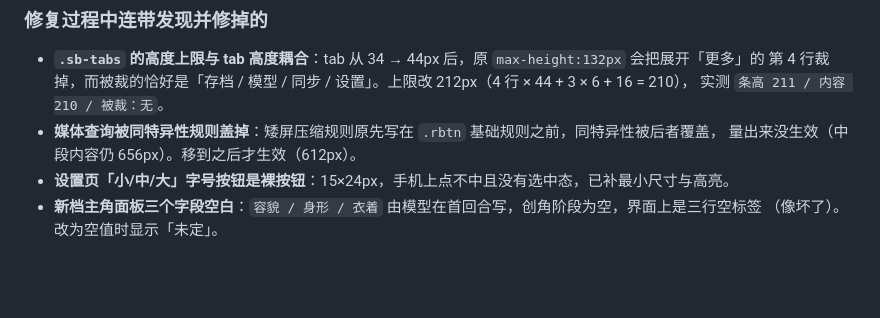
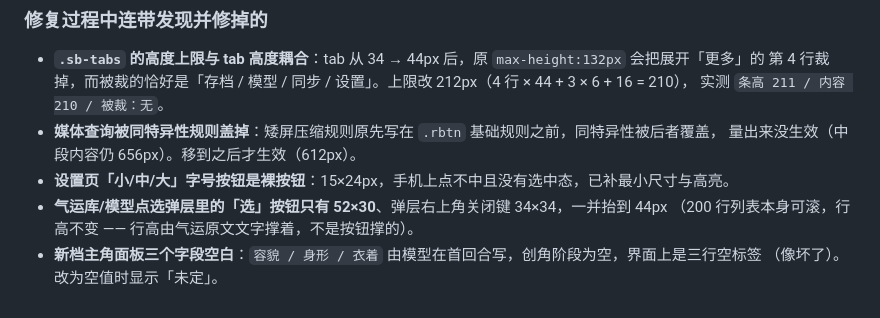
Before and after one commit to wacilimonster-source/dyapp, a Markdown page: docs/09-交互实测审查-2026-10-16.md, the part around the change. GitHub-like rendering; blank space fills up the shorter version.

Commit message:
docs(ux): 补记弹层内的两处触控目标（选按钮 52×30、关闭键 34）

```diff
--- a/docs/09-交互实测审查-2026-10-16.md
+++ b/docs/09-交互实测审查-2026-10-16.md
@@ -144,5 +144,7 @@ node "$TEMP/uxaudit/cdp.mjs" "$TEMP/uxaudit/audit.mjs"
 - **媒体查询被同特异性规则盖掉**：矮屏压缩规则原先写在 `.rbtn` 基础规则之前，同特异性被后者覆盖，
   量出来没生效（中段内容仍 656px）。移到之后才生效（612px）。
 - **设置页「小/中/大」字号按钮是裸按钮**：15×24px，手机上点不中且没有选中态，已补最小尺寸与高亮。
+- **气运库/模型点选弹层里的「选」按钮只有 52×30**、弹层右上角关闭键 34×34，一并抬到 44px
+  （200 行列表本身可滚，行高不变 —— 行高由气运原文文字撑着，不是按钮撑的）。
 - **新档主角面板三个字段空白**：`容貌 / 身形 / 衣着` 由模型在首回合写，创角阶段为空，界面上是三行空标签
   （像坏了）。改为空值时显示「未定」。
```
